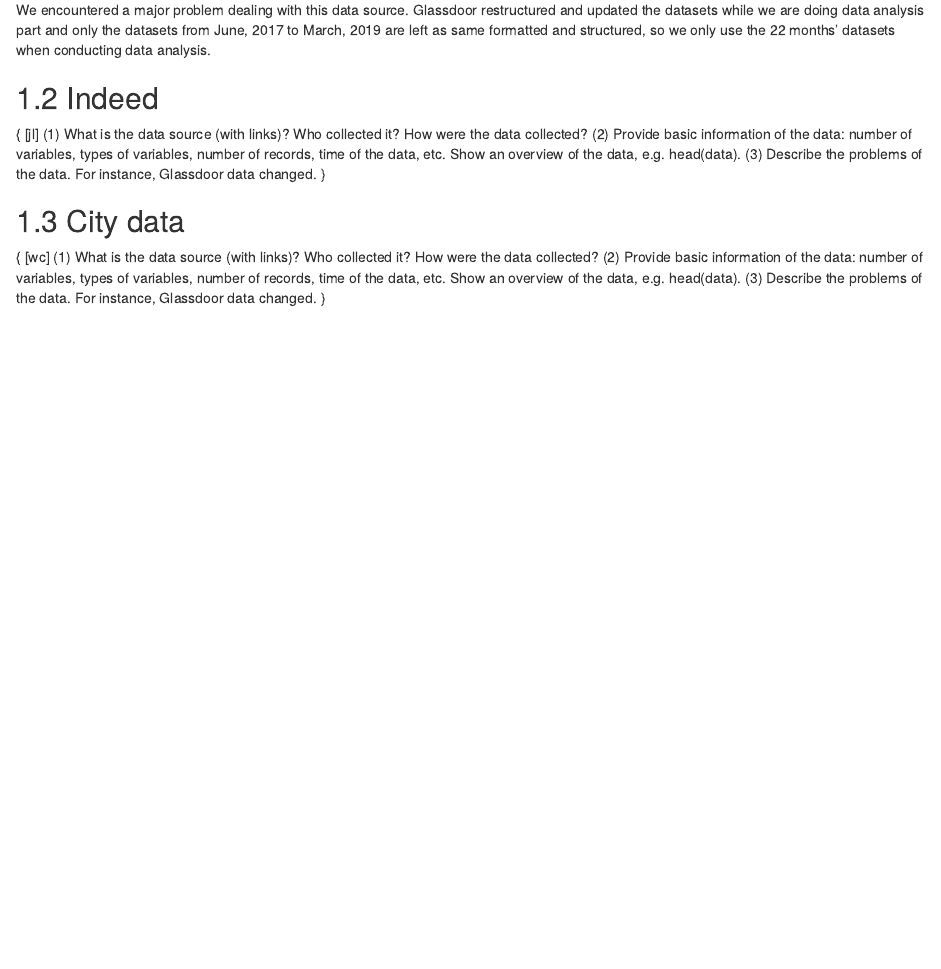
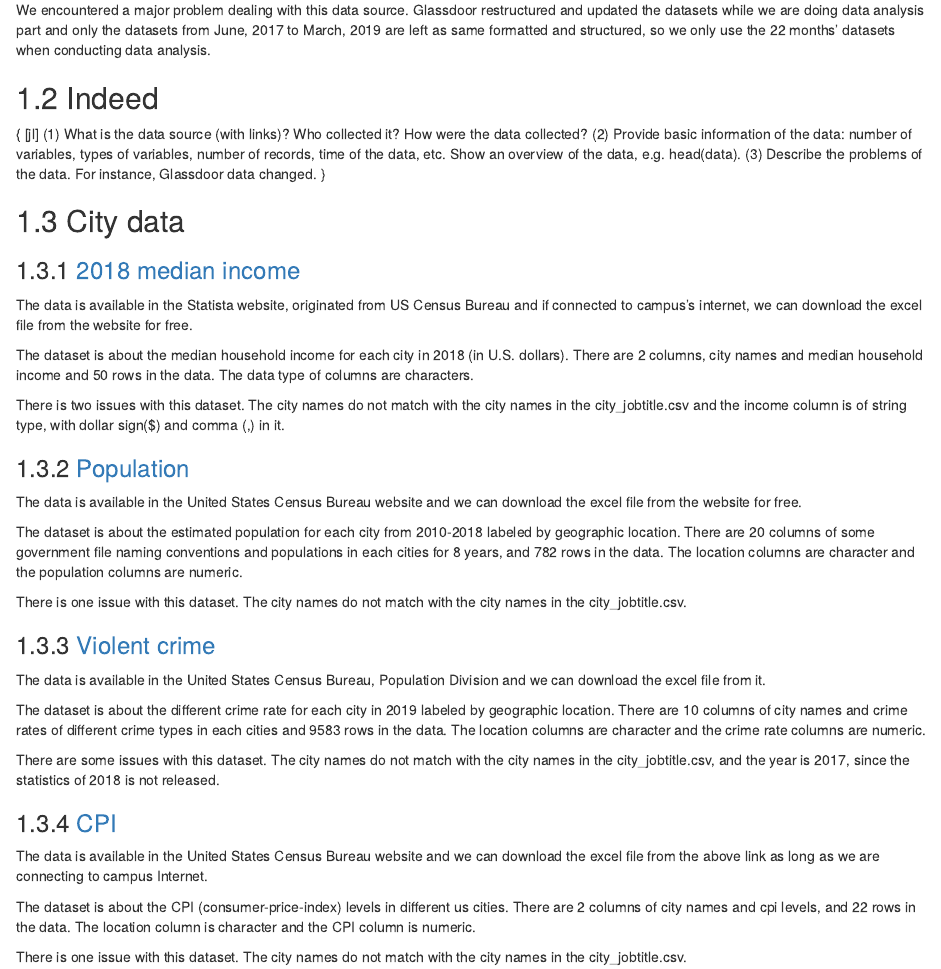
Before and after one commit to lijning/career-opportunities-analysis, an R Markdown document (analysis-bookdown/02-data.Rmd): the page in a window 1100 px wide, from 520 px down. Rendered offline with R 4.5, knitr and Pandoc, with nearby package versions; drawn as R Markdown's standard HTML page in place of the format the file asks for; some code elsewhere in the file could not run offline.

Commit message:
Update 02-data.Rmd

```diff
--- a/analysis-bookdown/02-data.Rmd
+++ b/analysis-bookdown/02-data.Rmd
@@ -31,9 +31,34 @@
 
 ## City data
 
-{
-[wc]
-(1) What is the data source (with links)? Who collected it? How were the data collected?
-(2) Provide basic information of the data: number of variables, types of variables, number of records, time of the data, etc. Show an overview of the data, e.g. head(data).
-(3) Describe the problems of the data. For instance, Glassdoor data changed.
-}
+### [2018 median income](https://www.statista.com/statistics/205609/median-household-income-in-the-top-20-most-populated-cities-in-the-us)
+
+The data is available in the Statista website, originated from US Census Bureau and if connected to campus’s internet, we can download the excel file from the website for free.
+
+The dataset is about the median household income for each city in 2018 (in U.S. dollars). There are 2 columns, city names and median household income and 50 rows in the data. The data type of columns are characters.
+
+There is two issues with this dataset. The city names do not match with the city names in the city_jobtitle.csv and the income column is of string type, with dollar sign($) and comma (,) in it.
+
+### [Population](https://factfinder.census.gov/faces/tableservices/jsf/pages/productview.xhtml?src=bkmk)
+
+The data is available in the United States Census Bureau website and we can download the excel file from the website for free.
+
+The dataset is about the estimated population for each city from 2010-2018 labeled by geographic location. There are 20 columns of some government file naming conventions and populations in each cities for 8 years, and 782 rows in the data. The location columns are character and the population columns are numeric.
+
+There is one issue with this dataset. The city names do not match with the city names in the city_jobtitle.csv.
+
+### [Violent crime](https://ucr.fbi.gov/crime-in-the-u.s/2017/crime-in-the-u.s.-2017/tables/table-8/table-8.xls/view)
+
+The data is available in the United States Census Bureau, Population Division and we can download the excel file from it.
+
+The dataset is about the different crime rate for each city in 2019 labeled by geographic location. There are 10 columns of city names and crime rates of different crime types in each cities and 9583 rows in the data. The location columns are character and the crime rate columns are numeric.
+
+There are some issues with this dataset. The city names do not match with the city names in the city_jobtitle.csv, and the year is 2017, since the statistics of 2018 is not released.
+
+### [CPI](https://www.statista.com/statistics/245014/consumer-price-index-for-selected-us-cities)
+
+The data is available in the United States Census Bureau website and we can download the excel file from the above link as long as we are connecting to campus Internet.
+
+The dataset is about the CPI (consumer-price-index) levels in different us cities. There are 2 columns of city names and cpi levels, and 22 rows in the data. The location column is character and the CPI column is numeric.
+
+There is one issue with this dataset. The city names do not match with the city names in the city_jobtitle.csv.
```
